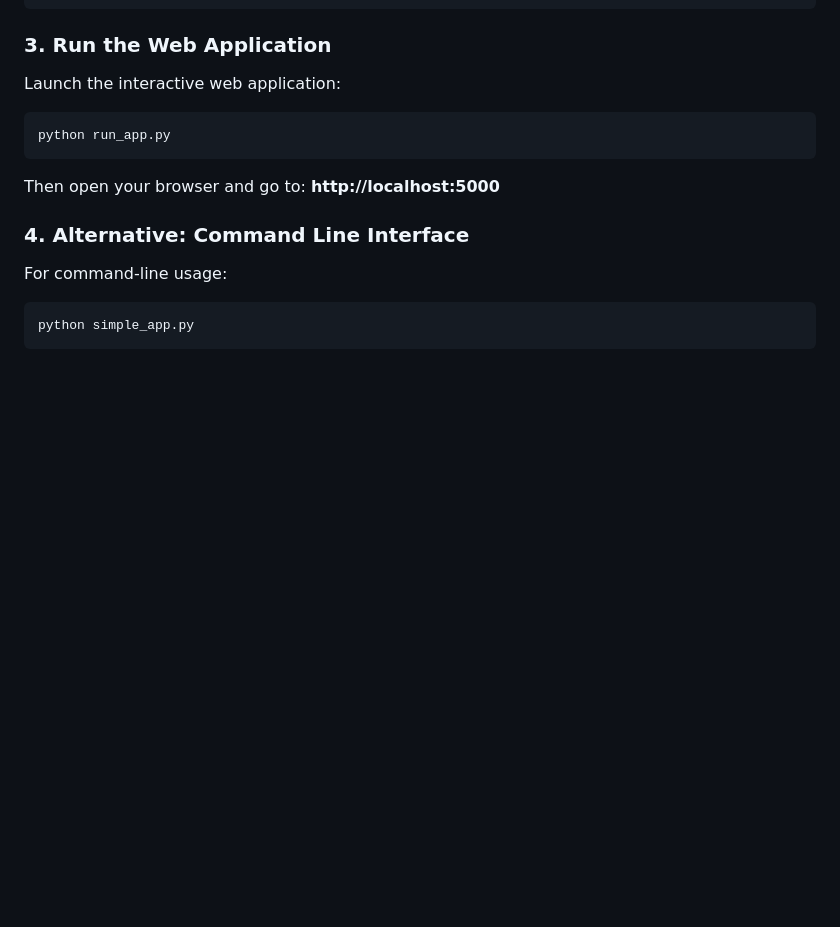
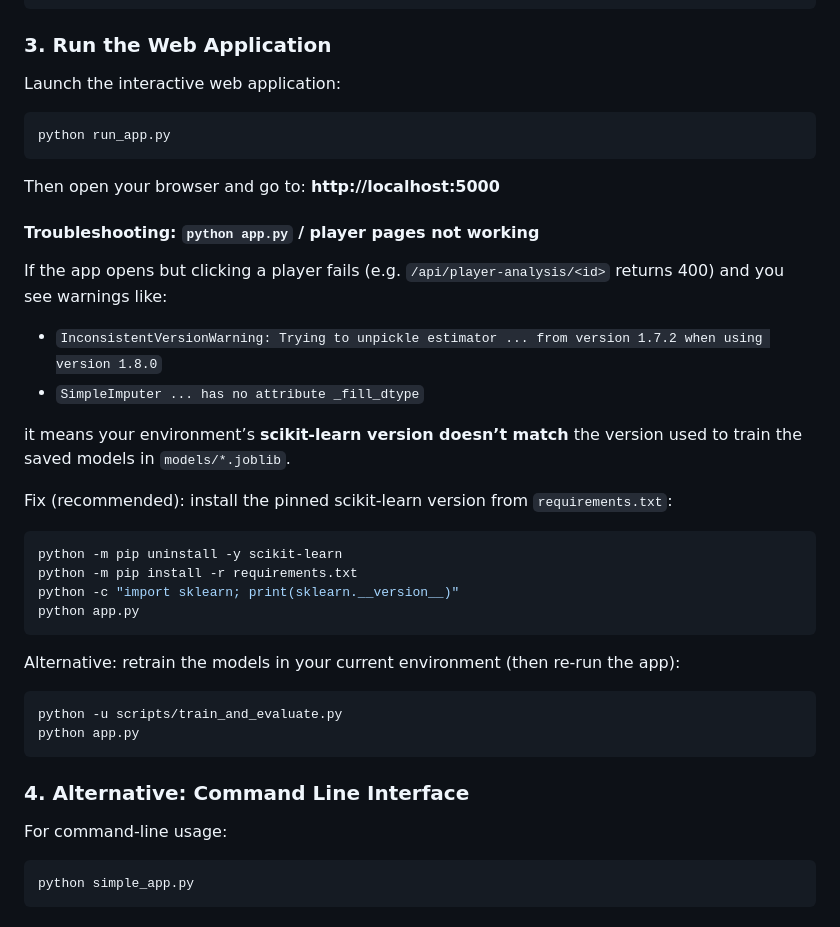
Before and after one commit to Maja03/injury_prediction, a Markdown page: README.md, the part around the change. Rendered like a GitHub page; blank space fills up the shorter version.

````diff
--- a/README.md
+++ b/README.md
@@ -65,6 +65,31 @@ python run_app.py
 ```
 
 Then open your browser and go to: **http://localhost:5000**
+
+#### Troubleshooting: `python app.py` / player pages not working
+
+If the app opens but clicking a player fails (e.g. `/api/player-analysis/<id>` returns 400) and you see warnings like:
+
+- `InconsistentVersionWarning: Trying to unpickle estimator ... from version 1.7.2 when using version 1.8.0`
+- `SimpleImputer ... has no attribute _fill_dtype`
+
+it means your environment’s **scikit-learn version doesn’t match** the version used to train the saved models in `models/*.joblib`.
+
+Fix (recommended): install the pinned scikit-learn version from `requirements.txt`:
+
+```bash
+python -m pip uninstall -y scikit-learn
+python -m pip install -r requirements.txt
+python -c "import sklearn; print(sklearn.__version__)"
+python app.py
+```
+
+Alternative: retrain the models in your current environment (then re-run the app):
+
+```bash
+python -u scripts/train_and_evaluate.py
+python app.py
+```
 
 ### 4. Alternative: Command Line Interface
 
````
